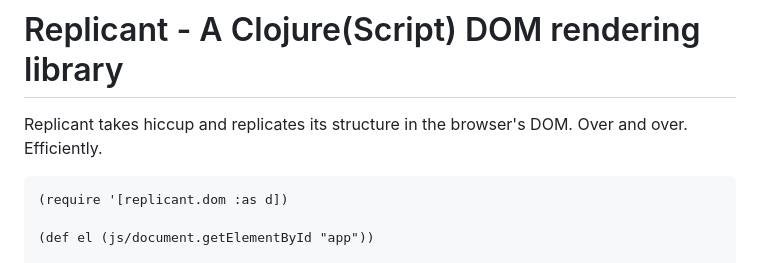
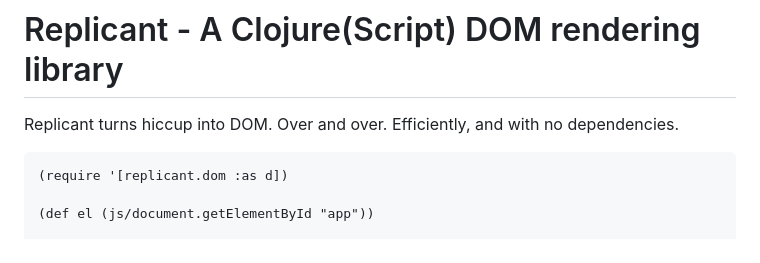
Before and after one commit to cjohansen/replicant, a Markdown page: README.md, the part around the change. Rendered like a GitHub page.

Commit message:
Tighten the pitch a little
Co-Authored-By: Magnar Sveen <magnars@gmail.com>

````diff
--- a/README.md
+++ b/README.md
@@ -1,7 +1,7 @@
 # Replicant - A Clojure(Script) DOM rendering library
 
-Replicant takes hiccup and replicates its structure in the browser's DOM. Over
-and over. Efficiently.
+Replicant turns hiccup into DOM. Over and over. Efficiently, and with no
+dependencies.
 
 ```clj
 (require '[replicant.dom :as d])
````
